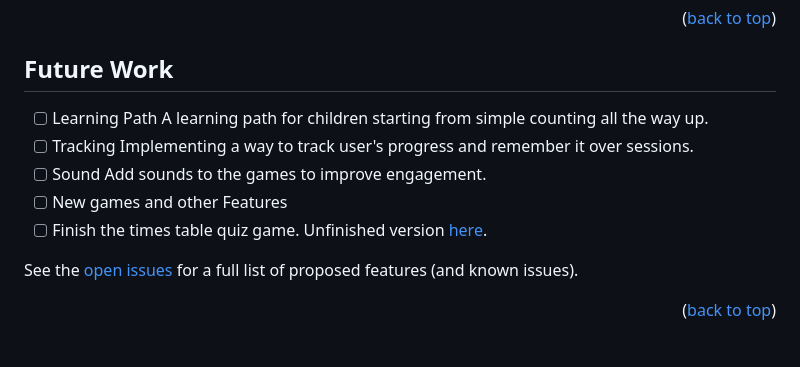
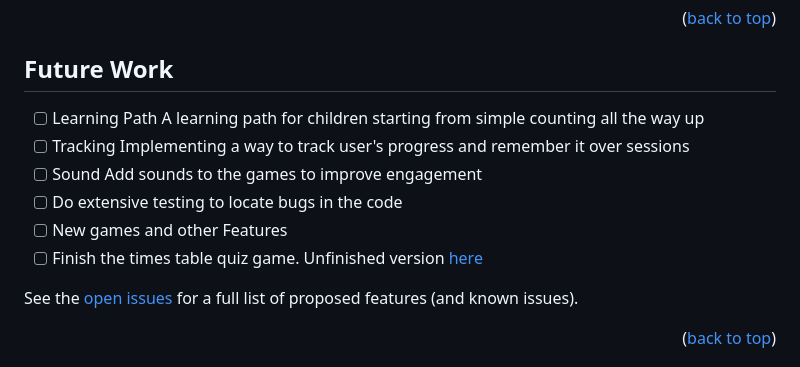
Before and after one commit to nrprabhav/Group-Project, a Markdown page: README.md, the part around the change. Rendered like a GitHub page.

Commit message:
Added testing in future work

```diff
--- a/README.md
+++ b/README.md
@@ -162,13 +162,14 @@ This website was developed by a team of developers as below
 ## Future Work
 
 - [ ] Learning Path
-      A learning path for children starting from simple counting all the way up.
+      A learning path for children starting from simple counting all the way up
 - [ ] Tracking
-      Implementing a way to track user's progress and remember it over sessions.
+      Implementing a way to track user's progress and remember it over sessions
 - [ ] Sound
-      Add sounds to the games to improve engagement.
+      Add sounds to the games to improve engagement
+- [ ] Do extensive testing to locate bugs in the code
 - [ ] New games and other Features
-- [ ] Finish the times table quiz game. Unfinished version [here](https://nrprabhav.github.io/Times-Table-Trainer/HighScore-web-page/index.html).
+- [ ] Finish the times table quiz game. Unfinished version [here](https://nrprabhav.github.io/Times-Table-Trainer/HighScore-web-page/index.html)
 
 See the [open issues](https://github.com/nrprabhav/Group-Project/issues) for a full list of proposed features (and known issues).
 
```
